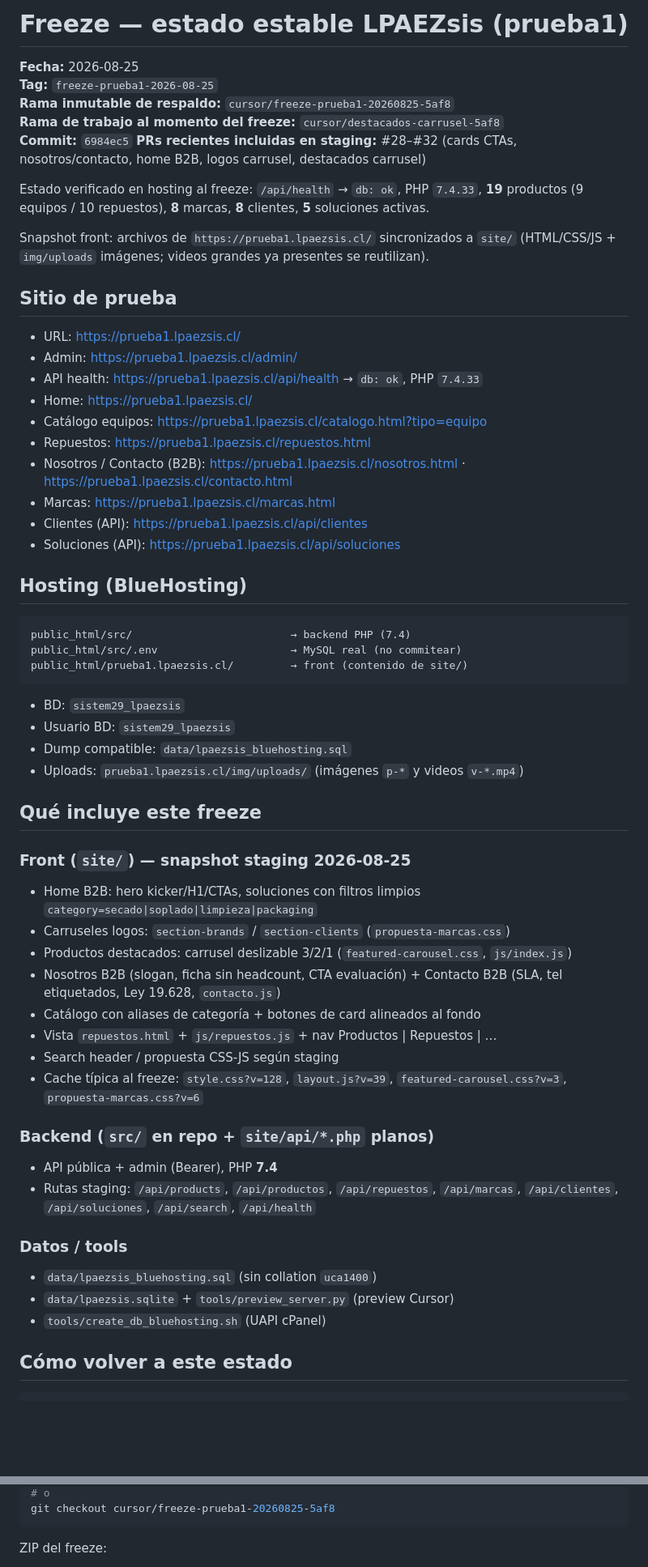
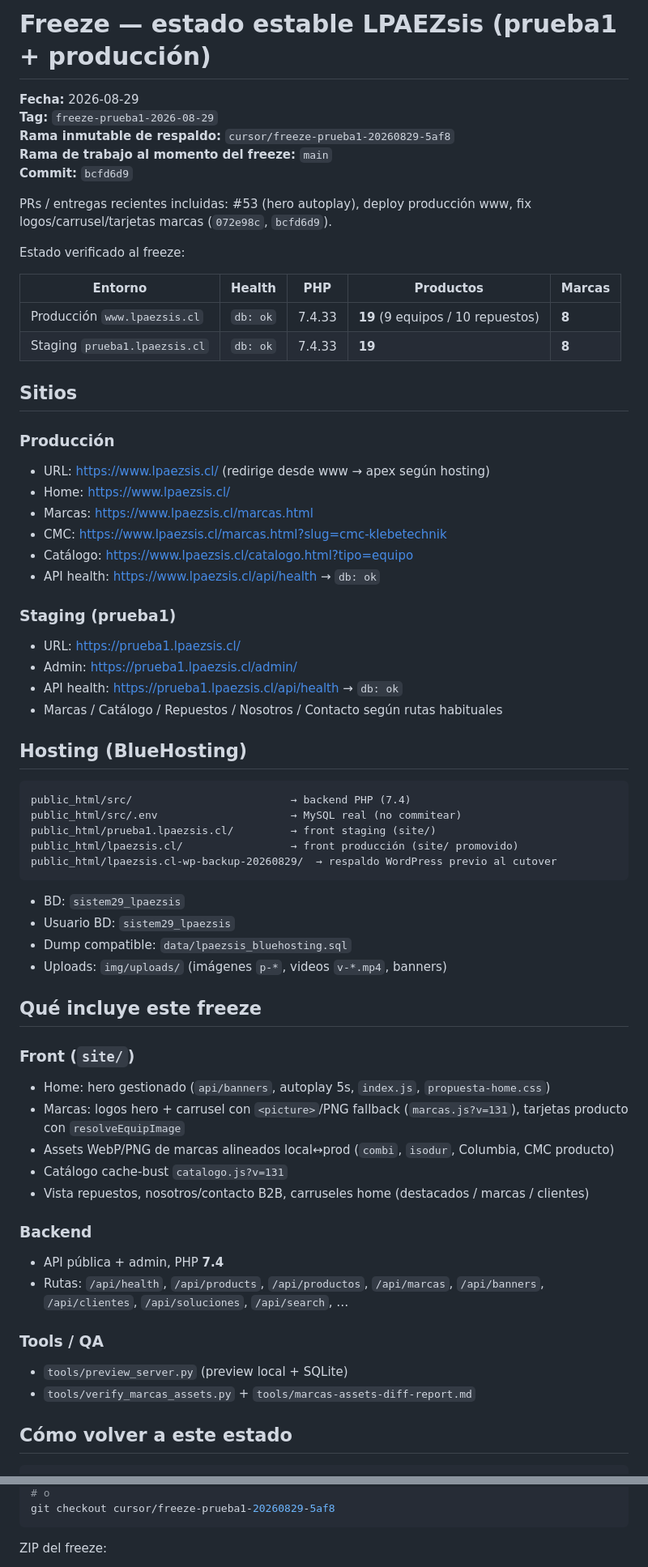
Before and after one commit to lpaezsiss-sys/WEB_LPAEZSIS, a Markdown page: FREEZE.md, 2 parts joined by grey strips. Shown at 81% size. Drawn GitHub-style; blank space fills up the shorter version.

Commit message:
docs: freeze prueba1/producción 2026-08-29 (bcfd6d9)
Snapshot estable post hero autoplay, cutover www y fix marcas/carrusel.

Co-authored-by: lpaezsiss-sys <lpaezsiss-sys@users.noreply.github.com>

````diff
--- a/FREEZE.md
+++ b/FREEZE.md
@@ -1,62 +1,67 @@
-# Freeze — estado estable LPAEZsis (prueba1)
+# Freeze — estado estable LPAEZsis (prueba1 + producción)
 
-**Fecha:** 2026-08-25
-**Tag:** `freeze-prueba1-2026-08-25`
-**Rama inmutable de respaldo:** `cursor/freeze-prueba1-20260825-5af8`
-**Rama de trabajo al momento del freeze:** `cursor/destacados-carrusel-5af8`
-**Commit:** `6984ec5`
-**PRs recientes incluidas en staging:** #28–#32 (cards CTAs, nosotros/contacto, home B2B, logos carrusel, destacados carrusel)
+**Fecha:** 2026-08-29
+**Tag:** `freeze-prueba1-2026-08-29`
+**Rama inmutable de respaldo:** `cursor/freeze-prueba1-20260829-5af8`
+**Rama de trabajo al momento del freeze:** `main`
+**Commit:** `bcfd6d9`
 
-Estado verificado en hosting al freeze: `/api/health` → `db: ok`, PHP `7.4.33`, **19** productos (9 equipos / 10 repuestos), **8** marcas, **8** clientes, **5** soluciones activas.
+PRs / entregas recientes incluidas: #53 (hero autoplay), deploy producción www, fix logos/carrusel/tarjetas marcas (`072e98c`, `bcfd6d9`).
 
-Snapshot front: archivos de `https://prueba1.lpaezsis.cl/` sincronizados a `site/` (HTML/CSS/JS + `img/uploads` imágenes; videos grandes ya presentes se reutilizan).
+Estado verificado al freeze:
 
-## Sitio de prueba
+| Entorno | Health | PHP | Productos | Marcas |
+|---------|--------|-----|-----------|--------|
+| Producción `www.lpaezsis.cl` | `db: ok` | 7.4.33 | **19** (9 equipos / 10 repuestos) | **8** |
+| Staging `prueba1.lpaezsis.cl` | `db: ok` | 7.4.33 | **19** | **8** |
 
+## Sitios
+
+### Producción
+- URL: https://www.lpaezsis.cl/ (redirige desde www → apex según hosting)
+- Home: https://www.lpaezsis.cl/
+- Marcas: https://www.lpaezsis.cl/marcas.html
+- CMC: https://www.lpaezsis.cl/marcas.html?slug=cmc-klebetechnik
+- Catálogo: https://www.lpaezsis.cl/catalogo.html?tipo=equipo
+- API health: https://www.lpaezsis.cl/api/health → `db: ok`
+
+### Staging (prueba1)
 - URL: https://prueba1.lpaezsis.cl/
 - Admin: https://prueba1.lpaezsis.cl/admin/
-- API health: https://prueba1.lpaezsis.cl/api/health → `db: ok`, PHP `7.4.33`
-- Home: https://prueba1.lpaezsis.cl/
-- Catálogo equipos: https://prueba1.lpaezsis.cl/catalogo.html?tipo=equipo
-- Repuestos: https://prueba1.lpaezsis.cl/repuestos.html
-- Nosotros / Contacto (B2B): https://prueba1.lpaezsis.cl/nosotros.html · https://prueba1.lpaezsis.cl/contacto.html
-- Marcas: https://prueba1.lpaezsis.cl/marcas.html
-- Clientes (API): https://prueba1.lpaezsis.cl/api/clientes
-- Soluciones (API): https://prueba1.lpaezsis.cl/api/soluciones
+- API health: https://prueba1.lpaezsis.cl/api/health → `db: ok`
+- Marcas / Catálogo / Repuestos / Nosotros / Contacto según rutas habituales
 
 ## Hosting (BlueHosting)
 
 ```text
 public_html/src/                         → backend PHP (7.4)
 public_html/src/.env                     → MySQL real (no commitear)
-public_html/prueba1.lpaezsis.cl/         → front (contenido de site/)
+public_html/prueba1.lpaezsis.cl/         → front staging (site/)
+public_html/lpaezsis.cl/                 → front producción (site/ promovido)
+public_html/lpaezsis.cl-wp-backup-20260829/  → respaldo WordPress previo al cutover
 ```
 
 - BD: `sistem29_lpaezsis`
 - Usuario BD: `sistem29_lpaezsis`
 - Dump compatible: `data/lpaezsis_bluehosting.sql`
-- Uploads: `prueba1.lpaezsis.cl/img/uploads/` (imágenes `p-*` y videos `v-*.mp4`)
+- Uploads: `img/uploads/` (imágenes `p-*`, videos `v-*.mp4`, banners)
 
 ## Qué incluye este freeze
 
-### Front (`site/`) — snapshot staging 2026-08-25
-- Home B2B: hero kicker/H1/CTAs, soluciones con filtros limpios `category=secado|soplado|limpieza|packaging`
-- Carruseles logos: `section-brands` / `section-clients` (`propuesta-marcas.css`)
-- Productos destacados: carrusel deslizable 3/2/1 (`featured-carousel.css`, `js/index.js`)
-- Nosotros B2B (slogan, ficha sin headcount, CTA evaluación) + Contacto B2B (SLA, tel etiquetados, Ley 19.628, `contacto.js`)
-- Catálogo con aliases de categoría + botones de card alineados al fondo
-- Vista `repuestos.html` + `js/repuestos.js` + nav Productos | Repuestos | …
-- Search header / propuesta CSS-JS según staging
-- Cache típica al freeze: `style.css?v=128`, `layout.js?v=39`, `featured-carousel.css?v=3`, `propuesta-marcas.css?v=6`
+### Front (`site/`)
+- Home: hero gestionado (`api/banners`, autoplay 5s, `index.js`, `propuesta-home.css`)
+- Marcas: logos hero + carrusel con `<picture>`/PNG fallback (`marcas.js?v=131`), tarjetas producto con `resolveEquipImage`
+- Assets WebP/PNG de marcas alineados local↔prod (`combi`, `isodur`, Columbia, CMC producto)
+- Catálogo cache-bust `catalogo.js?v=131`
+- Vista repuestos, nosotros/contacto B2B, carruseles home (destacados / marcas / clientes)
 
-### Backend (`src/` en repo + `site/api/*.php` planos)
-- API pública + admin (Bearer), PHP **7.4**
-- Rutas staging: `/api/products`, `/api/productos`, `/api/repuestos`, `/api/marcas`, `/api/clientes`, `/api/soluciones`, `/api/search`, `/api/health`
+### Backend
+- API pública + admin, PHP **7.4**
+- Rutas: `/api/health`, `/api/products`, `/api/productos`, `/api/marcas`, `/api/banners`, `/api/clientes`, `/api/soluciones`, `/api/search`, …
 
-### Datos / tools
-- `data/lpaezsis_bluehosting.sql` (sin collation `uca1400`)
-- `data/lpaezsis.sqlite` + `tools/preview_server.py` (preview Cursor)
-- `tools/create_db_bluehosting.sh` (UAPI cPanel)
+### Tools / QA
+- `tools/preview_server.py` (preview local + SQLite)
+- `tools/verify_marcas_assets.py` + `tools/marcas-assets-diff-report.md`
 
 ## Cómo volver a este estado
 
@@ -66,5 +71,5 @@ git checkout freeze-prueba1-2026-08-25
 # o
-git checkout cursor/freeze-prueba1-20260825-5af8
+git checkout cursor/freeze-prueba1-20260829-5af8
 ```
 
 ZIP del freeze:
````
Also changed, not shown: other parts of FREEZE.md (+7 -6 lines).
